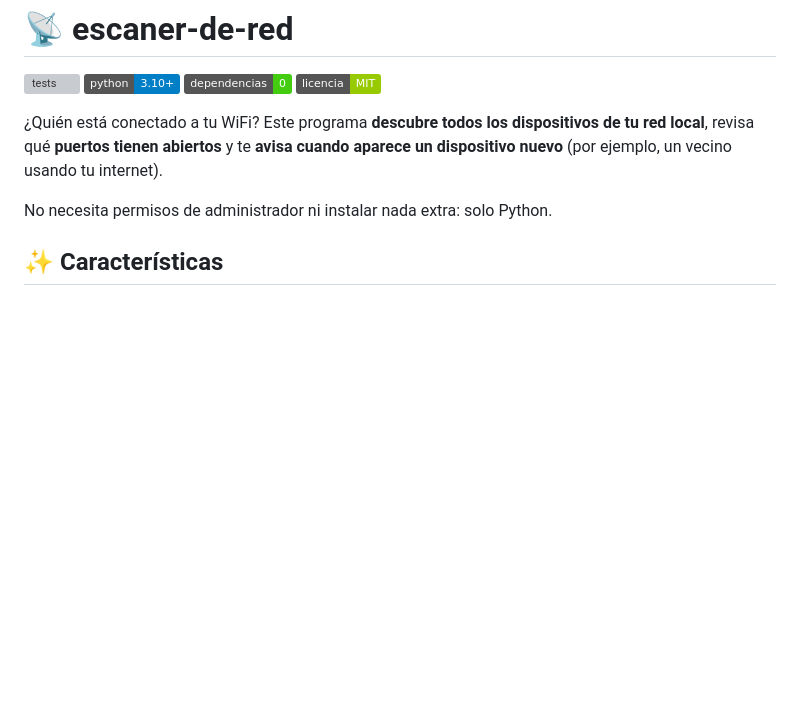
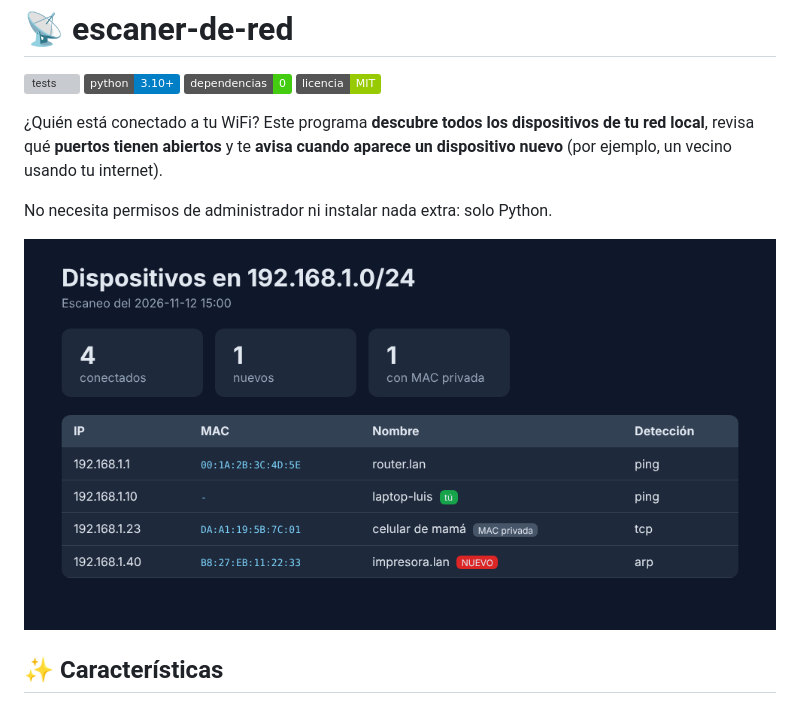
Before and after one commit to luiss-devON/escaner-de-red, a Markdown page: README.md, the part around the change. Rendered like a GitHub page; pictures changed too: docs/reporte.png (added); badges without logos; blank space fills up the shorter version; grey boxes are pictures that could not be loaded.

Commit message:
Agregar captura del reporte HTML al README
Co-Authored-By: Claude Opus 5.5 <noreply@anthropic.com>
Claude-Session: https://claude.ai/code/session_01HinVfpYVQ14BxvmsqEApB9

```diff
--- a/README.md
+++ b/README.md
@@ -8,6 +8,8 @@
 ¿Quién está conectado a tu WiFi? Este programa **descubre todos los dispositivos de tu red local**, revisa qué **puertos tienen abiertos** y te **avisa cuando aparece un dispositivo nuevo** (por ejemplo, un vecino usando tu internet).
 
 No necesita permisos de administrador ni instalar nada extra: solo Python.
+
+![Reporte HTML del escáner](docs/reporte.png)
 
 ## ✨ Características
 
```
